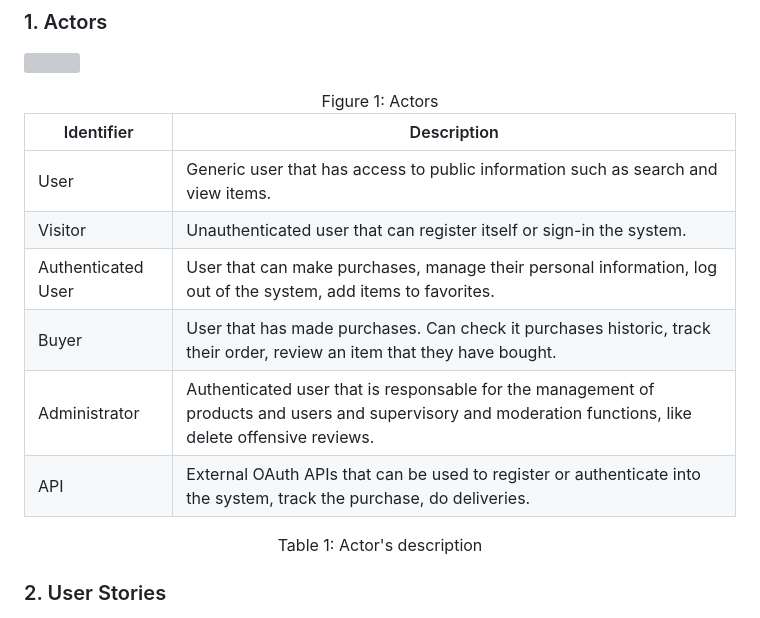
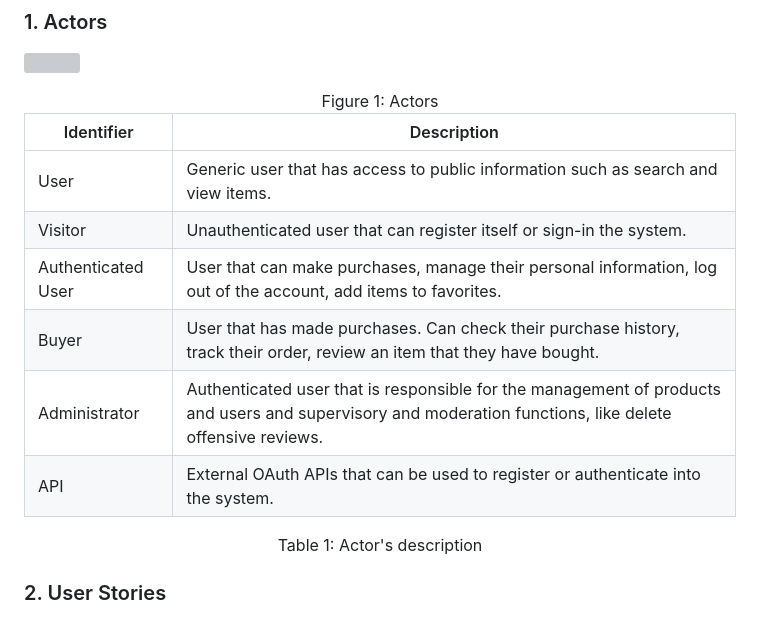
Before and after one commit to Happy-Myers/FEUP-LBAW, a Markdown page: documents/er.md, the part around the change. Rendered like a GitHub page; grey boxes are pictures that could not be loaded.

```diff
--- a/documents/er.md
+++ b/documents/er.md
@@ -30,10 +30,10 @@ This artefact contains the actors and their user stories of this system, with th
 | --- | --- |
 | User | Generic user that has access to public information such as search and view items. |
 | Visitor | Unauthenticated user that can register itself or sign-in the system. |
-| Authenticated User | User that can make purchases, manage their personal information, log out of the system, add items to favorites. |
-| Buyer | User that has made purchases. Can check it purchases historic, track their order, review an item that they have bought. |
-| Administrator | Authenticated user that is responsable for the management of products and users and supervisory and moderation functions, like delete offensive reviews. |
-| API | External OAuth APIs that can be used to register or authenticate into the system, track the purchase, do deliveries. |
+| Authenticated User | User that can make purchases, manage their personal information, log out of the account, add items to favorites. |
+| Buyer | User that has made purchases. Can check their purchase history, track their order, review an item that they have bought. |
+| Administrator | Authenticated user that is responsible for the management of products and users and supervisory and moderation functions, like delete offensive reviews. |
+| API | External OAuth APIs that can be used to register or authenticate into the system. |
 
 <figcaption align= "center">Table 1: Actor's description</figcaption>
 
```
